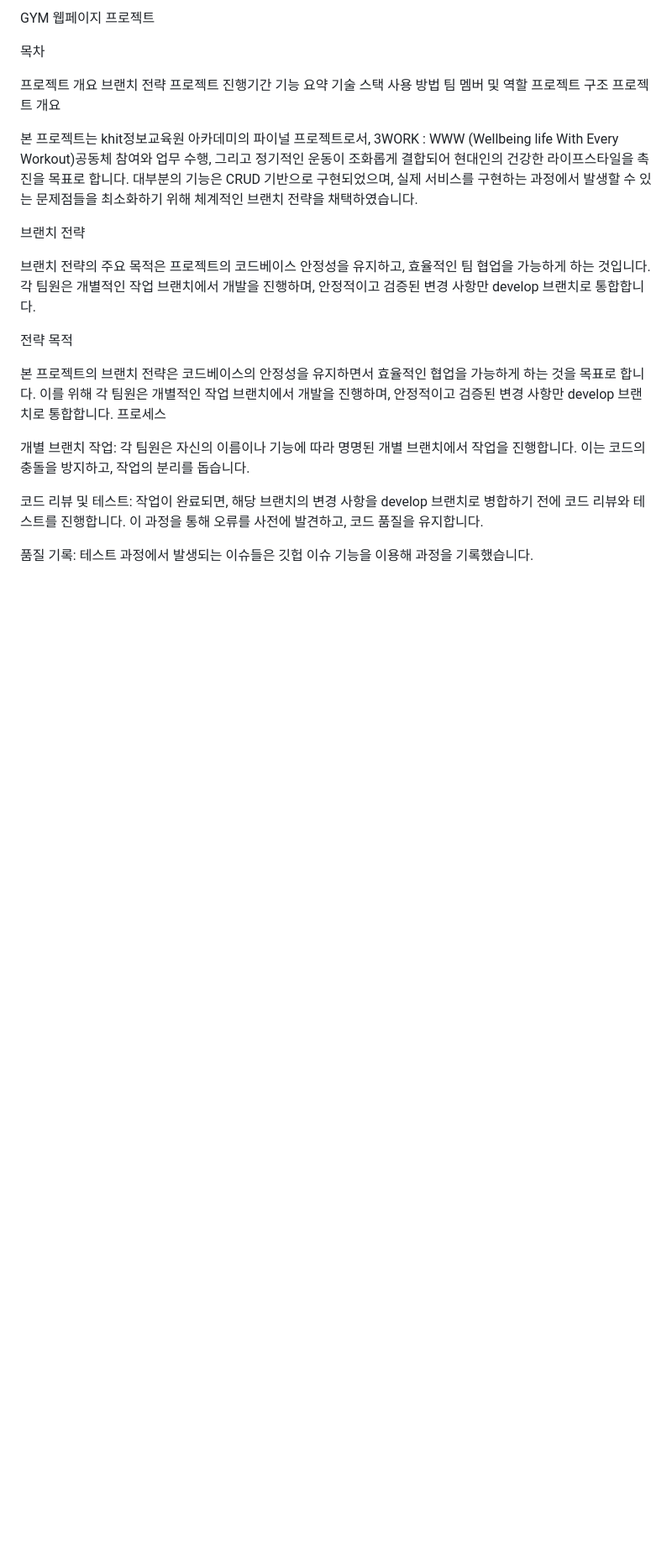
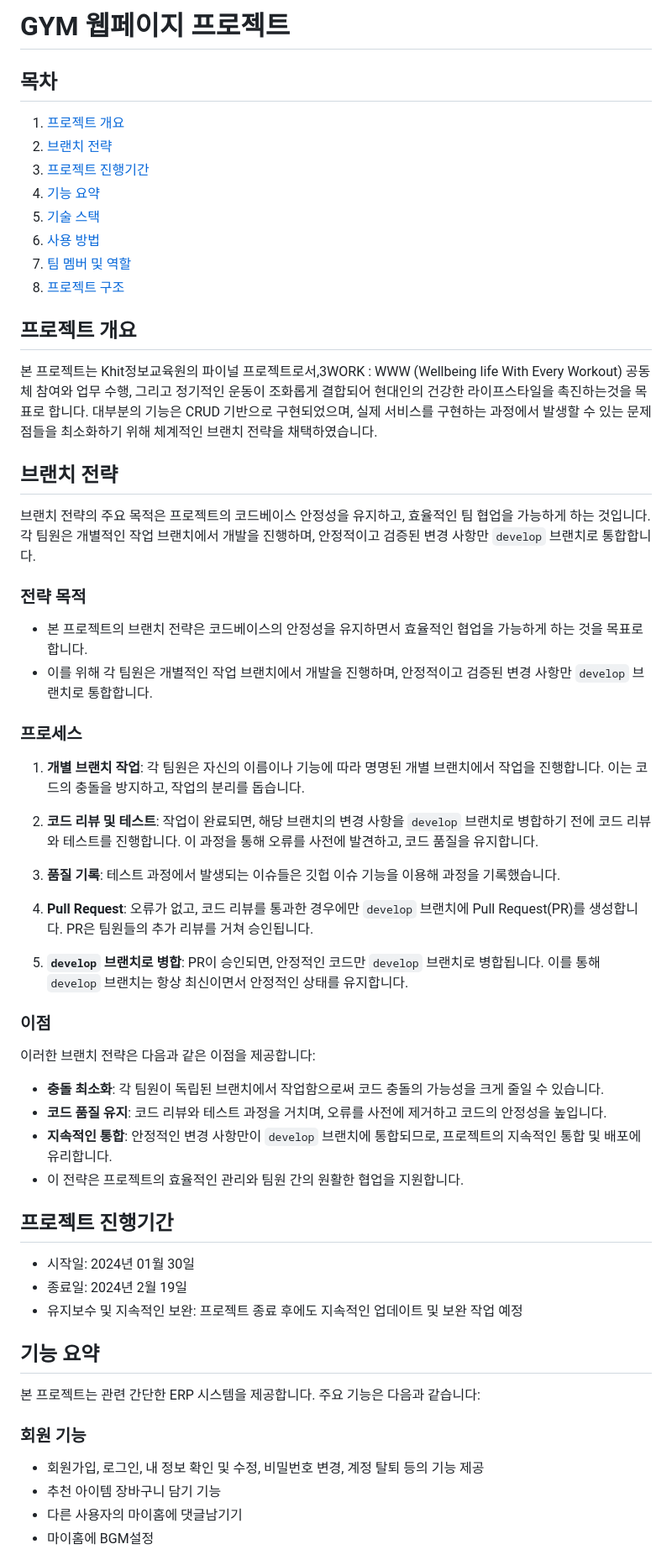
Before and after one commit to chaeeunho/workProject, a Markdown page: README.md, the part around the change printed below. Shown: that part at 84% size. GitHub-like rendering; blank space fills up the shorter version.

```diff
--- a/README.md
+++ b/README.md
@@ -1,32 +1,52 @@
-GYM 웹페이지 프로젝트
+# GYM 웹페이지 프로젝트
 
-목차
+## 목차
+1. [프로젝트 개요](#프로젝트-개요)
+2. [브랜치 전략](#브랜치-전략)
+3. [프로젝트 진행기간](#프로젝트-진행기간)
+4. [기능 요약](#기능-요약)
+5. [기술 스택](#기술-스택)
+6. [사용 방법](#사용-방법)
+7. [팀 멤버 및 역할](#팀-멤버-및-역할)
+8. [프로젝트 구조](#프로젝트-구조)
 
-프로젝트 개요
-브랜치 전략
-프로젝트 진행기간
-기능 요약
-기술 스택
-사용 방법
-팀 멤버 및 역할
-프로젝트 구조
-프로젝트 개요
+## 프로젝트 개요
+본 프로젝트는 Khit정보교육원의 파이널 프로젝트로서,3WORK : WWW (Wellbeing life With Every Workout)
+공동체 참여와 업무 수행, 그리고 정기적인 운동이 조화롭게 결합되어 현대인의 건강한 라이프스타일을 촉진하는것을 목표로 합니다. 대부분의 기능은 CRUD 기반으로 구현되었으며, 실제 서비스를 구현하는 과정에서 발생할 수 있는 문제점들을 최소화하기 위해 체계적인 브랜치 전략을 채택하였습니다.
 
-본 프로젝트는 khit정보교육원 아카데미의 파이널 프로젝트로서, 3WORK : WWW (Wellbeing life With Every Workout)공동체 참여와 업무 수행, 그리고 정기적인 운동이 조화롭게 결합되어 현대인의 건강한 라이프스타일을 촉진을 목표로 합니다. 대부분의 기능은 CRUD 기반으로 구현되었으며, 실제 서비스를 구현하는 과정에서 발생할 수 있는 문제점들을 최소화하기 위해 체계적인 브랜치 전략을 채택하였습니다.
+## 브랜치 전략
+브랜치 전략의 주요 목적은 프로젝트의 코드베이스 안정성을 유지하고, 효율적인 팀 협업을 가능하게 하는 것입니다. 각 팀원은 개별적인 작업 브랜치에서 개발을 진행하며, 안정적이고 검증된 변경 사항만 `develop` 브랜치로 통합합니다.
 
-브랜치 전략
+### 전략 목적
+- 본 프로젝트의 브랜치 전략은 코드베이스의 안정성을 유지하면서 효율적인 협업을 가능하게 하는 것을 목표로 합니다.
+- 이를 위해 각 팀원은 개별적인 작업 브랜치에서 개발을 진행하며, 안정적이고 검증된 변경 사항만 `develop` 브랜치로 통합합니다.
+### 프로세스
+1. **개별 브랜치 작업**: 각 팀원은 자신의 이름이나 기능에 따라 명명된 개별 브랜치에서 작업을 진행합니다. 이는 코드의 충돌을 방지하고, 작업의 분리를 돕습니다.
 
-브랜치 전략의 주요 목적은 프로젝트의 코드베이스 안정성을 유지하고, 효율적인 팀 협업을 가능하게 하는 것입니다. 각 팀원은 개별적인 작업 브랜치에서 개발을 진행하며, 안정적이고 검증된 변경 사항만 develop 브랜치로 통합합니다.
+2. **코드 리뷰 및 테스트**: 작업이 완료되면, 해당 브랜치의 변경 사항을 `develop` 브랜치로 병합하기 전에 코드 리뷰와 테스트를 진행합니다. 이 과정을 통해 오류를 사전에 발견하고, 코드 품질을 유지합니다.
 
-전략 목적
+3. **품질 기록**: 테스트 과정에서 발생되는 이슈들은 깃헙 이슈 기능을 이용해 과정을 기록했습니다.
 
-본 프로젝트의 브랜치 전략은 코드베이스의 안정성을 유지하면서 효율적인 협업을 가능하게 하는 것을 목표로 합니다.
-이를 위해 각 팀원은 개별적인 작업 브랜치에서 개발을 진행하며, 안정적이고 검증된 변경 사항만 develop 브랜치로 통합합니다.
-프로세스
+4. **Pull Request**: 오류가 없고, 코드 리뷰를 통과한 경우에만 `develop` 브랜치에 Pull Request(PR)를 생성합니다. PR은 팀원들의 추가 리뷰를 거쳐 승인됩니다.
 
-개별 브랜치 작업: 각 팀원은 자신의 이름이나 기능에 따라 명명된 개별 브랜치에서 작업을 진행합니다. 이는 코드의 충돌을 방지하고, 작업의 분리를 돕습니다.
+5. **`develop` 브랜치로 병합**: PR이 승인되면, 안정적인 코드만 `develop` 브랜치로 병합됩니다. 이를 통해 `develop` 브랜치는 항상 최신이면서 안정적인 상태를 유지합니다.
+### 이점
+이러한 브랜치 전략은 다음과 같은 이점을 제공합니다:
+- **충돌 최소화**: 각 팀원이 독립된 브랜치에서 작업함으로써 코드 충돌의 가능성을 크게 줄일 수 있습니다.
+- **코드 품질 유지**: 코드 리뷰와 테스트 과정을 거치며, 오류를 사전에 제거하고 코드의 안정성을 높입니다.
+- **지속적인 통합**: 안정적인 변경 사항만이 `develop` 브랜치에 통합되므로, 프로젝트의 지속적인 통합 및 배포에 유리합니다.
+- 이 전략은 프로젝트의 효율적인 관리와 팀원 간의 원활한 협업을 지원합니다.
+## 프로젝트 진행기간
+- 시작일: 2024년 01월 30일
+- 종료일: 2024년 2월 19일
+- 유지보수 및 지속적인 보완: 프로젝트 종료 후에도 지속적인 업데이트 및 보완 작업 예정
 
-코드 리뷰 및 테스트: 작업이 완료되면, 해당 브랜치의 변경 사항을 develop 브랜치로 병합하기 전에 코드 리뷰와 테스트를 진행합니다. 이 과정을 통해 오류를 사전에 발견하고, 코드 품질을 유지합니다.
+## 기능 요약
+본 프로젝트는  관련 간단한 ERP 시스템을 제공합니다. 주요 기능은 다음과 같습니다:
 
-품질 기록: 테스트 과정에서 발생되는 이슈들은 깃헙 이슈 기능을 이용해 과정을 기록했습니다.
+### 회원 기능
+- 회원가입, 로그인, 내 정보 확인 및 수정, 비밀번호 변경, 계정 탈퇴 등의 기능 제공
+- 추천 아이템 장바구니 담기 기능
+- 다른 사용자의 마이홈에 댓글남기기
+- 마이홈에 BGM설정
 
```
Also changed, not shown: other parts of README.md (+39 -67 lines).
